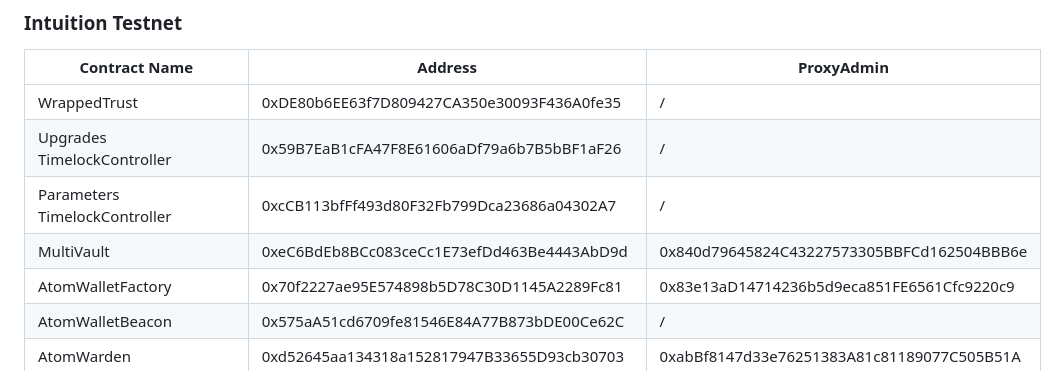
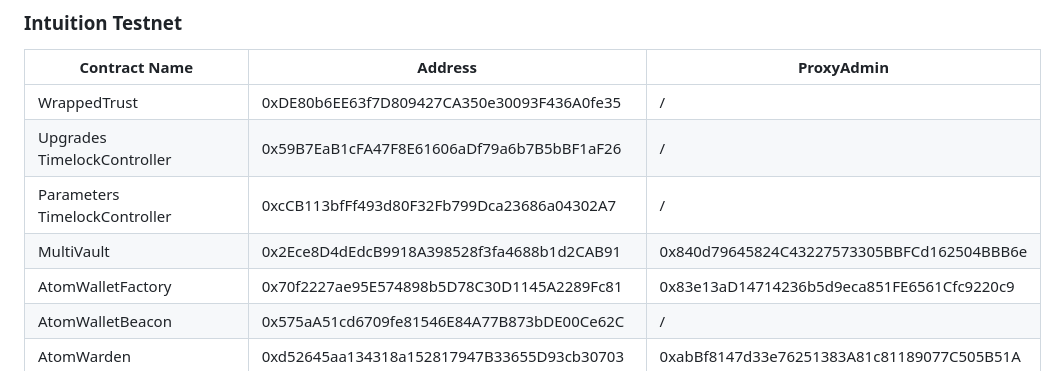
Before and after one commit to 0xIntuition/intuition-contracts-v2, a Markdown page: README.md, the part around the change. Drawn GitHub-style.

Commit message:
Update MultiVault address in README.md
Signed-off-by: Kames Geraghty <sudo@kames.me>

```diff
--- a/README.md
+++ b/README.md
@@ -240,7 +240,7 @@ npx tsx script/upgrades/generate-timelock-upgrade-and-call-calldata.ts "https://
 | WrappedTrust                  | 0xDE80b6EE63f7D809427CA350e30093F436A0fe35 | /                                           |
 | Upgrades TimelockController   | 0x59B7EaB1cFA47F8E61606aDf79a6b7B5bBF1aF26 | /                                           |
 | Parameters TimelockController | 0xcCB113bfFf493d80F32Fb799Dca23686a04302A7 | /                                           |
-| MultiVault                    | 0xeC6BdEb8BCc083ceCc1E73efDd463Be4443AbD9d | 0x840d79645824C43227573305BBFCd162504BBB6e  |
+| MultiVault                    | 0x2Ece8D4dEdcB9918A398528f3fa4688b1d2CAB91 | 0x840d79645824C43227573305BBFCd162504BBB6e  |
 | AtomWalletFactory             | 0x70f2227ae95E574898b5D78C30D1145A2289Fc81 | 0x83e13aD14714236b5d9eca851FE6561Cfc9220c9  |
 | AtomWalletBeacon              | 0x575aA51cd6709fe81546E84A77B873bDE00Ce62C | /                                           |
 | AtomWarden                    | 0xd52645aa134318a152817947B33655D93cb30703 | 0xabBf8147d33e76251383A81c81189077C505B51A  |
```
